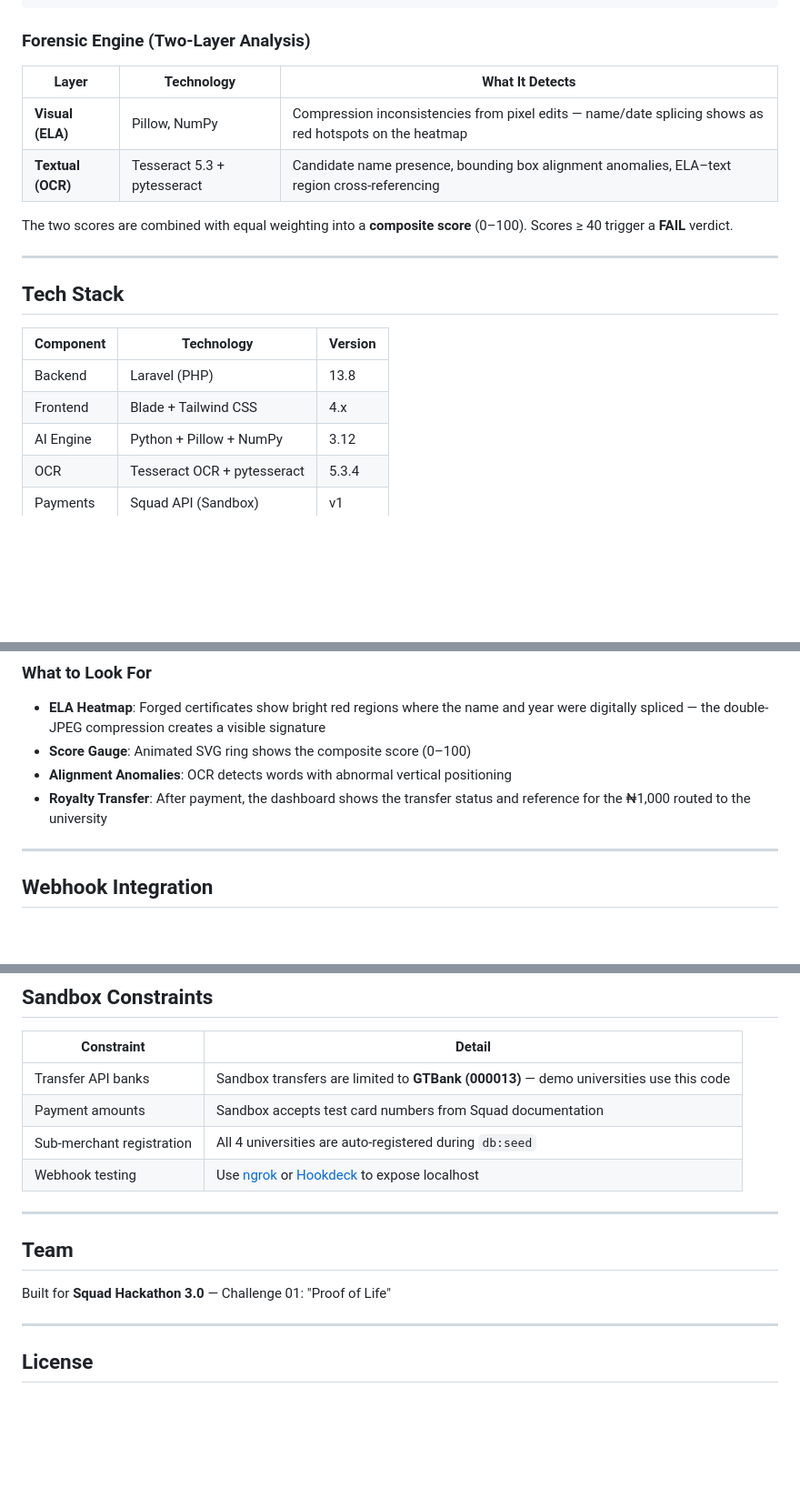
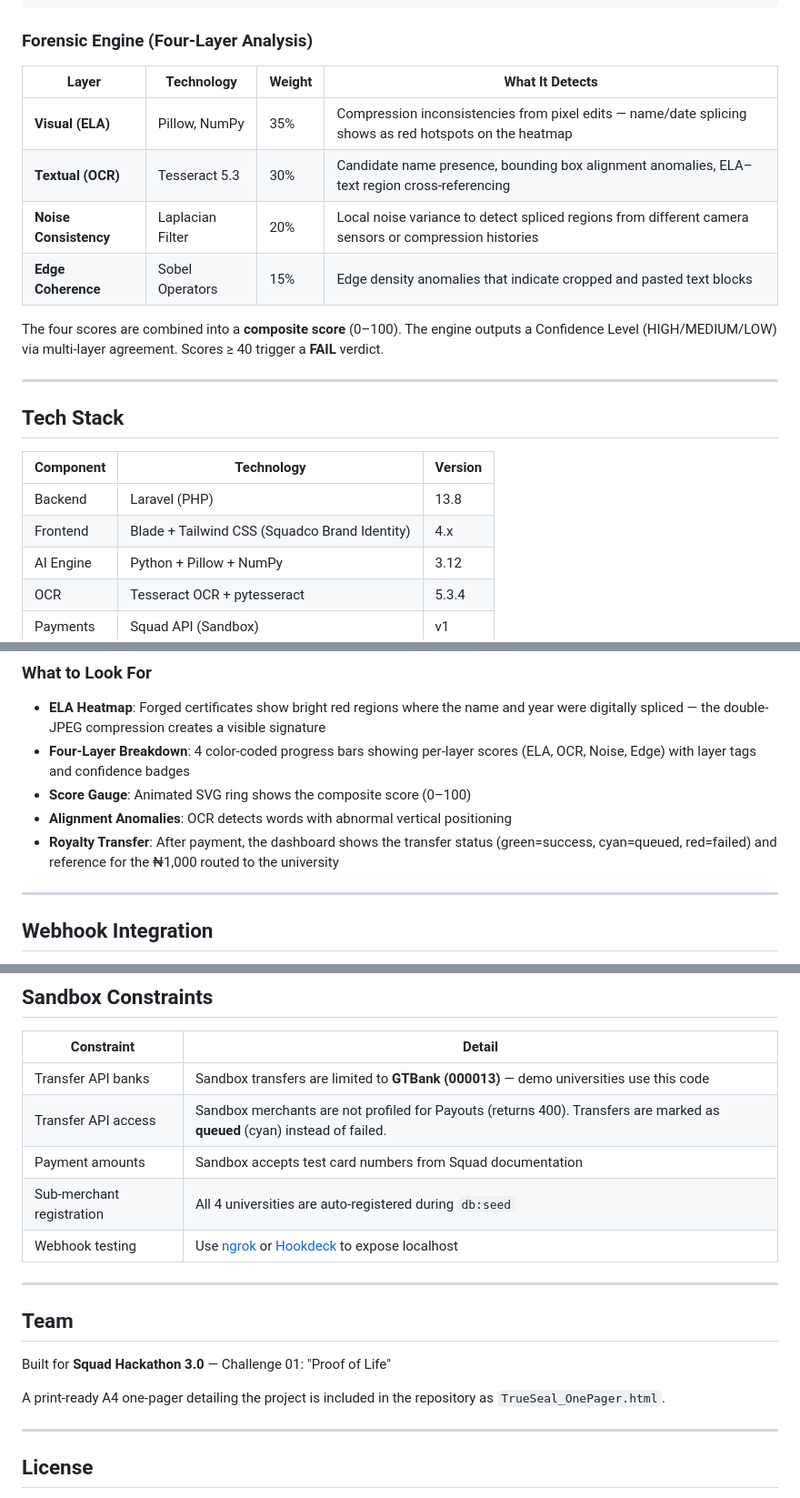
Before and after one commit to Billtracy/trueseal, a Markdown page: README.md, 3 parts joined by grey strips. Shown at 91% size. GitHub-like rendering; blank space fills up the shorter version.

````diff
--- a/README.md
+++ b/README.md
@@ -62,14 +62,16 @@ The university earns passive income. The employer gets instant trust verificatio
                   Transfer ref: {MERCHANT_ID}_ROYALTY_{ledger_id}_{random}
 ```
 
-### Forensic Engine (Two-Layer Analysis)
+### Forensic Engine (Four-Layer Analysis)
 
-| Layer | Technology | What It Detects |
-|-------|-----------|-----------------|
-| **Visual (ELA)** | Pillow, NumPy | Compression inconsistencies from pixel edits — name/date splicing shows as red hotspots on the heatmap |
-| **Textual (OCR)** | Tesseract 5.3 + pytesseract | Candidate name presence, bounding box alignment anomalies, ELA–text region cross-referencing |
+| Layer | Technology | Weight | What It Detects |
+|-------|-----------|--------|-----------------|
+| **Visual (ELA)** | Pillow, NumPy | 35% | Compression inconsistencies from pixel edits — name/date splicing shows as red hotspots on the heatmap |
+| **Textual (OCR)** | Tesseract 5.3 | 30% | Candidate name presence, bounding box alignment anomalies, ELA–text region cross-referencing |
+| **Noise Consistency** | Laplacian Filter | 20% | Local noise variance to detect spliced regions from different camera sensors or compression histories |
+| **Edge Coherence** | Sobel Operators | 15% | Edge density anomalies that indicate cropped and pasted text blocks |
 
-The two scores are combined with equal weighting into a **composite score** (0–100). Scores ≥ 40 trigger a **FAIL** verdict.
+The four scores are combined into a **composite score** (0–100). The engine outputs a Confidence Level (HIGH/MEDIUM/LOW) via multi-layer agreement. Scores ≥ 40 trigger a **FAIL** verdict.
 
 ---
 
@@ -78,7 +80,7 @@ The two scores are combined with equal weighting into a **composite score** (0
 | Component | Technology | Version |
 |-----------|-----------|---------|
 | Backend | Laravel (PHP) | 13.8 |
-| Frontend | Blade + Tailwind CSS | 4.x |
+| Frontend | Blade + Tailwind CSS (Squadco Brand Identity) | 4.x |
 | AI Engine | Python + Pillow + NumPy | 3.12 |
 | OCR | Tesseract OCR + pytesseract | 5.3.4 |
 | Payments | Squad API (Sandbox) | v1 |
@@ -236,9 +238,10 @@ Generates **80 certificates** (40 clean + 40 forged) across all 4 universities w
 ### What to Look For
 
 - **ELA Heatmap**: Forged certificates show bright red regions where the name and year were digitally spliced — the double-JPEG compression creates a visible signature
+- **Four-Layer Breakdown**: 4 color-coded progress bars showing per-layer scores (ELA, OCR, Noise, Edge) with layer tags and confidence badges
 - **Score Gauge**: Animated SVG ring shows the composite score (0–100)
 - **Alignment Anomalies**: OCR detects words with abnormal vertical positioning
-- **Royalty Transfer**: After payment, the dashboard shows the transfer status and reference for the ₦1,000 routed to the university
+- **Royalty Transfer**: After payment, the dashboard shows the transfer status (green=success, cyan=queued, red=failed) and reference for the ₦1,000 routed to the university
 
 ---
 
@@ -283,6 +286,7 @@ This creates a **complete audit trail** proving that every royalty payment was a
 | Constraint | Detail |
 |-----------|--------|
 | Transfer API banks | Sandbox transfers are limited to **GTBank (000013)** — demo universities use this code |
+| Transfer API access | Sandbox merchants are not profiled for Payouts (returns 400). Transfers are marked as **queued** (cyan) instead of failed. |
 | Payment amounts | Sandbox accepts test card numbers from Squad documentation |
 | Sub-merchant registration | All 4 universities are auto-registered during `db:seed` |
 | Webhook testing | Use [ngrok](https://ngrok.com) or [Hookdeck](https://hookdeck.com) to expose localhost |
@@ -293,6 +297,8 @@ This creates a **complete audit trail** proving that every royalty payment was a
 
 Built for **Squad Hackathon 3.0** — Challenge 01: "Proof of Life"
 
+A print-ready A4 one-pager detailing the project is included in the repository as `TrueSeal_OnePager.html`.
+
 ---
 
 ## License
````
